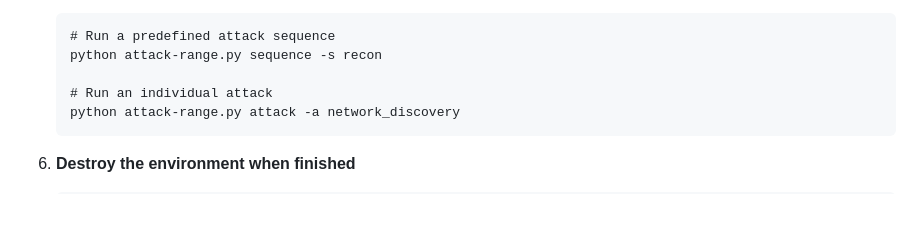
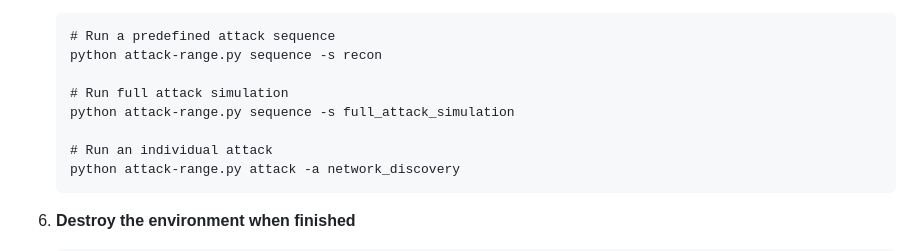
Before and after one commit to trymhaak/MS-Attack-Range, a Markdown page: README.md, the part around the change. Drawn GitHub-style; blank space fills up the shorter version.

````diff
--- a/README.md
+++ b/README.md
@@ -79,6 +79,9 @@ The Microsoft Sentinel Attack Range is a framework for security professionals to
    # Run a predefined attack sequence
    python attack-range.py sequence -s recon
 
+   # Run full attack simulation
+   python attack-range.py sequence -s full_attack_simulation
+
    # Run an individual attack
    python attack-range.py attack -a network_discovery
    ```
````
